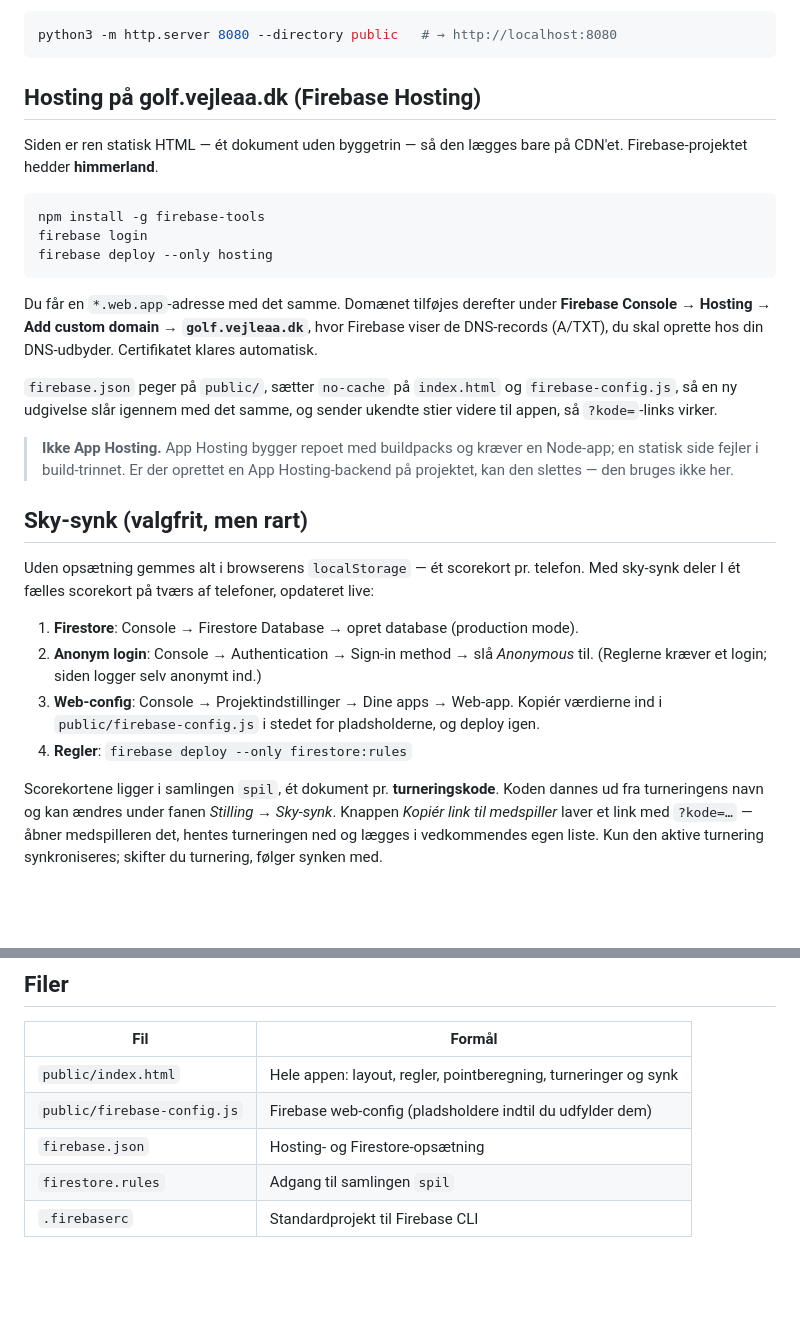
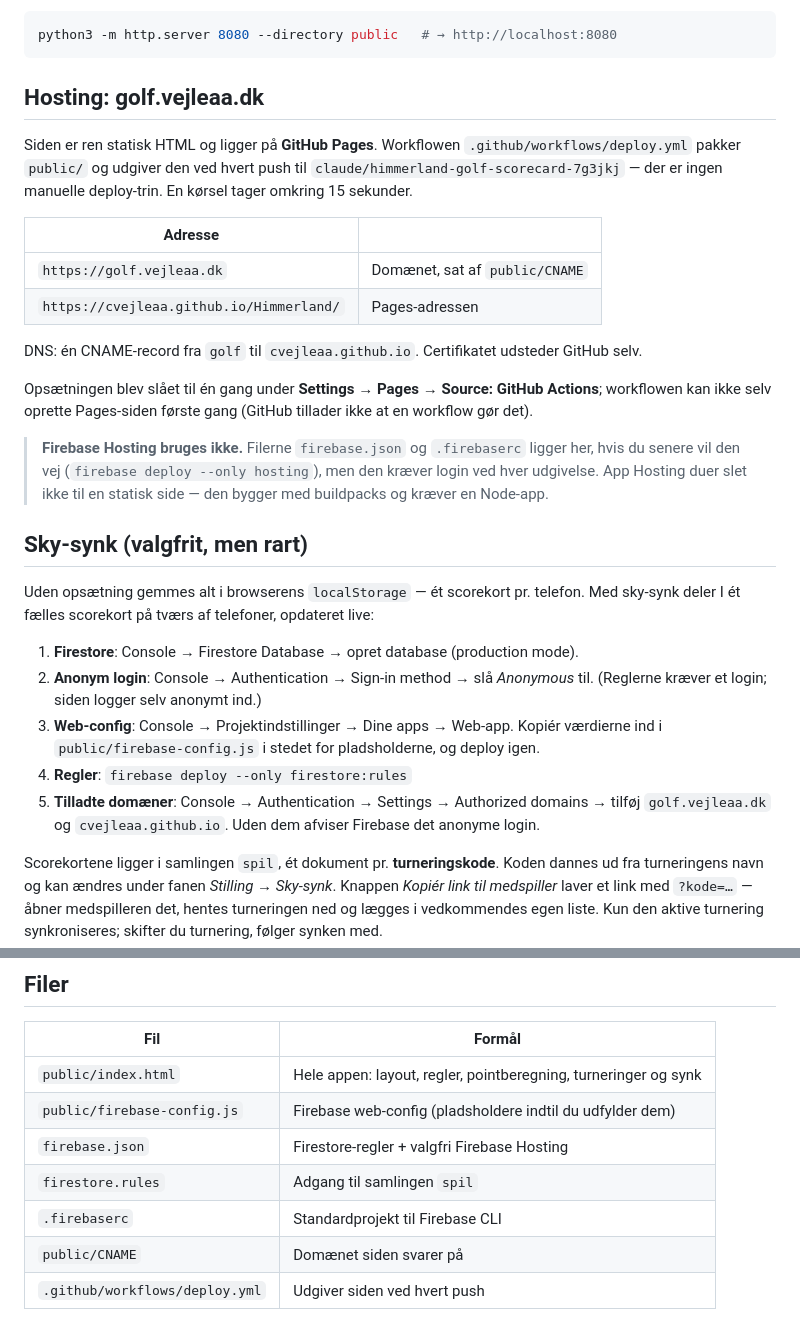
Before and after one commit to cvejleaa/Himmerland, a Markdown page: README.md, 2 parts joined by grey strips. Drawn GitHub-style; blank space fills up the shorter version.

Commit message:
Beskriv den hosting der faktisk kører
README pegede stadig på Firebase Hosting og en manuel deploy-kommando.
Siden ligger nu på GitHub Pages og udgives af workflowen ved hvert push.

Tilføjer også de to domæner, der skal godkendes under Firebase
Authentication, før sky-synken kan logge anonymt ind.

````diff
--- a/README.md
+++ b/README.md
@@ -43,28 +43,26 @@ Siden følger telefonens lyse/mørke tilstand.
 python3 -m http.server 8080 --directory public   # → http://localhost:8080
 ```
 
-## Hosting på golf.vejleaa.dk (Firebase Hosting)
+## Hosting: golf.vejleaa.dk
 
-Siden er ren statisk HTML — ét dokument uden byggetrin — så den lægges bare på CDN'et.
-Firebase-projektet hedder **himmerland**.
+Siden er ren statisk HTML og ligger på **GitHub Pages**. Workflowen
+`.github/workflows/deploy.yml` pakker `public/` og udgiver den ved hvert push til
+`claude/himmerland-golf-scorecard-7g3jkj` — der er ingen manuelle deploy-trin. En kørsel tager
+omkring 15 sekunder.
 
-```bash
-npm install -g firebase-tools
-firebase login
-firebase deploy --only hosting
-```
+| Adresse | |
+|---|---|
+| `https://golf.vejleaa.dk` | Domænet, sat af `public/CNAME` |
+| `https://cvejleaa.github.io/Himmerland/` | Pages-adressen |
 
-Du får en `*.web.app`-adresse med det samme. Domænet tilføjes derefter under
-**Firebase Console → Hosting → Add custom domain → `golf.vejleaa.dk`**, hvor Firebase viser de
-DNS-records (A/TXT), du skal oprette hos din DNS-udbyder. Certifikatet klares automatisk.
+DNS: én CNAME-record fra `golf` til `cvejleaa.github.io`. Certifikatet udsteder GitHub selv.
 
-`firebase.json` peger på `public/`, sætter `no-cache` på `index.html` og `firebase-config.js`, så
-en ny udgivelse slår igennem med det samme, og sender ukendte stier videre til appen, så
-`?kode=`-links virker.
+Opsætningen blev slået til én gang under **Settings → Pages → Source: GitHub Actions**; workflowen
+kan ikke selv oprette Pages-siden første gang (GitHub tillader ikke at en workflow gør det).
 
-> **Ikke App Hosting.** App Hosting bygger repoet med buildpacks og kræver en Node-app; en statisk
-> side fejler i build-trinnet. Er der oprettet en App Hosting-backend på projektet, kan den slettes
-> — den bruges ikke her.
+> **Firebase Hosting bruges ikke.** Filerne `firebase.json` og `.firebaserc` ligger her, hvis du
+> senere vil den vej (`firebase deploy --only hosting`), men den kræver login ved hver udgivelse.
+> App Hosting duer slet ikke til en statisk side — den bygger med buildpacks og kræver en Node-app.
 
 ## Sky-synk (valgfrit, men rart)
 
@@ -77,6 +75,8 @@ Med sky-synk deler I ét fælles scorekort på tværs af telefoner, opdateret li
 3. **Web-config**: Console → Projektindstillinger → Dine apps → Web-app. Kopiér værdierne ind i
    `public/firebase-config.js` i stedet for pladsholderne, og deploy igen.
 4. **Regler**: `firebase deploy --only firestore:rules`
+5. **Tilladte domæner**: Console → Authentication → Settings → Authorized domains → tilføj
+   `golf.vejleaa.dk` og `cvejleaa.github.io`. Uden dem afviser Firebase det anonyme login.
 
 Scorekortene ligger i samlingen `spil`, ét dokument pr. **turneringskode**. Koden dannes ud fra
 turneringens navn og kan ændres under fanen *Stilling → Sky-synk*. Knappen *Kopiér link til
@@ -93,6 +93,8 @@ Har du ikke lyst til at lægge config'en i repoet, kan den i stedet indsættes d
 |---|---|
 | `public/index.html` | Hele appen: layout, regler, pointberegning, turneringer og synk |
 | `public/firebase-config.js` | Firebase web-config (pladsholdere indtil du udfylder dem) |
-| `firebase.json` | Hosting- og Firestore-opsætning |
+| `firebase.json` | Firestore-regler + valgfri Firebase Hosting |
 | `firestore.rules` | Adgang til samlingen `spil` |
 | `.firebaserc` | Standardprojekt til Firebase CLI |
+| `public/CNAME` | Domænet siden svarer på |
+| `.github/workflows/deploy.yml` | Udgiver siden ved hvert push |
````
